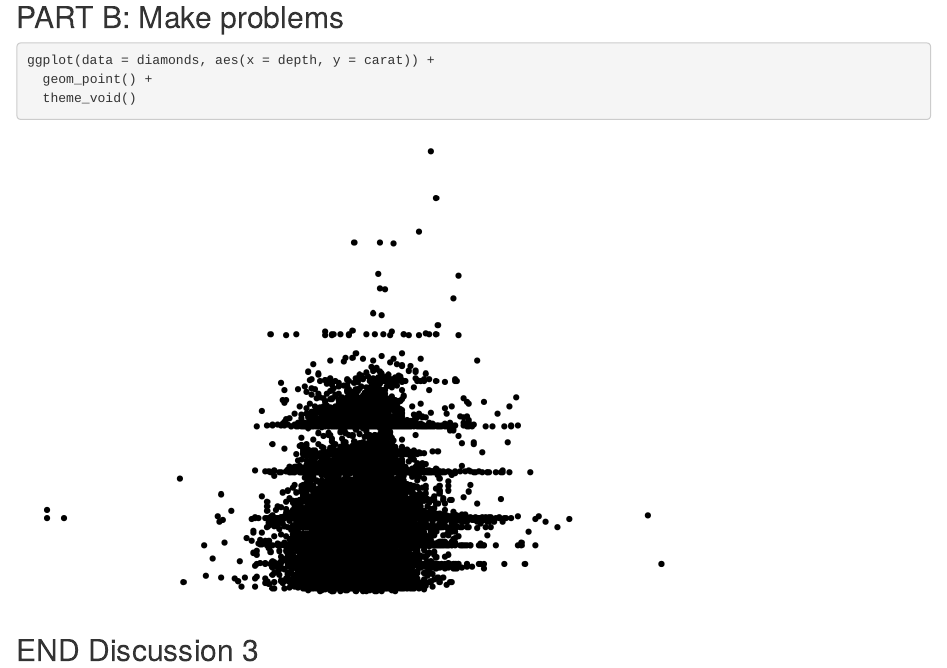
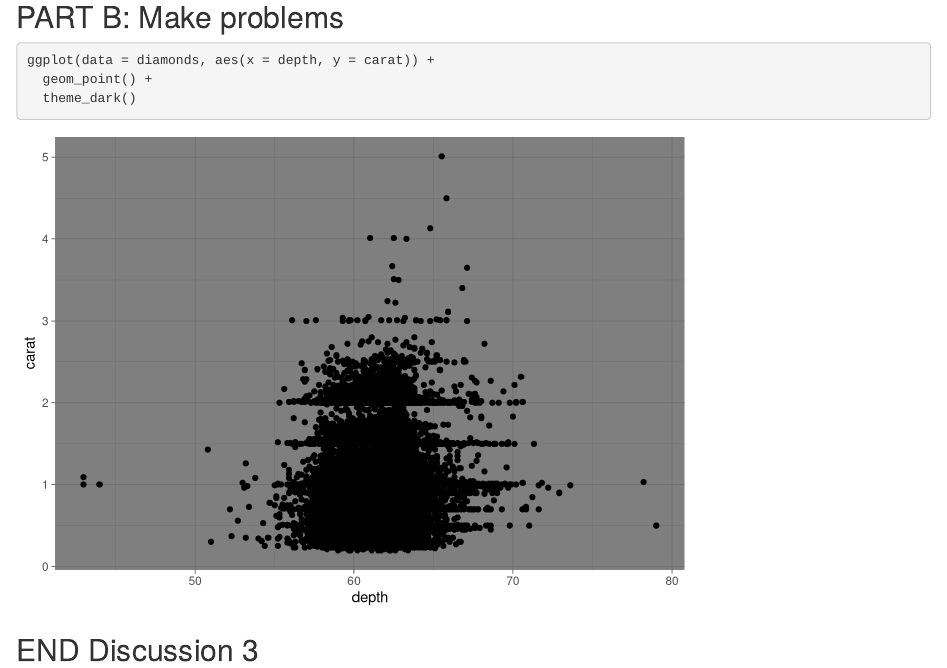
Before and after one commit to haleymariegrant/wild-git-collab, an R Markdown document (git_wild.Rmd): the page in a window 1100 px wide, from 1050 px down. Rendered offline with R 4.5, knitr and Pandoc, with nearby package versions.

Commit message:
break it

````diff
--- a/git_wild.Rmd
+++ b/git_wild.Rmd
@@ -37,7 +37,7 @@ ggplot(data = diamonds, aes(x = color, y = carat) +
 ```{r break-it-1}
 ggplot(data = diamonds, aes(x = depth, y = carat)) +
   geom_point() +
-  theme_void()
+  theme_dark()
 ```
 
 ```{r break-it-2}
````
